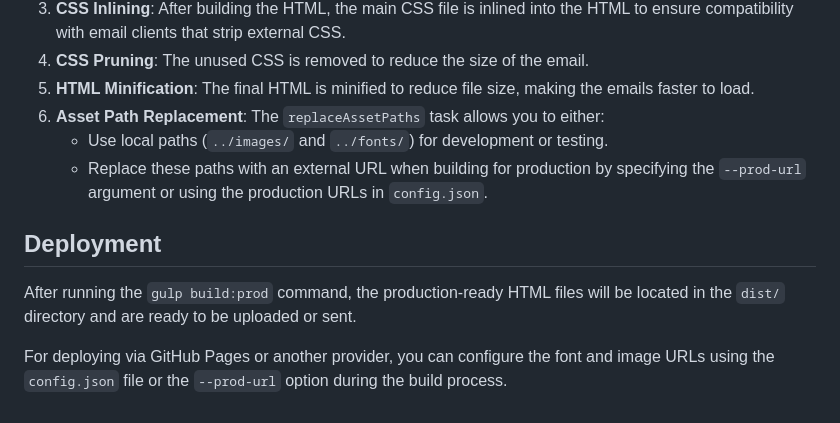
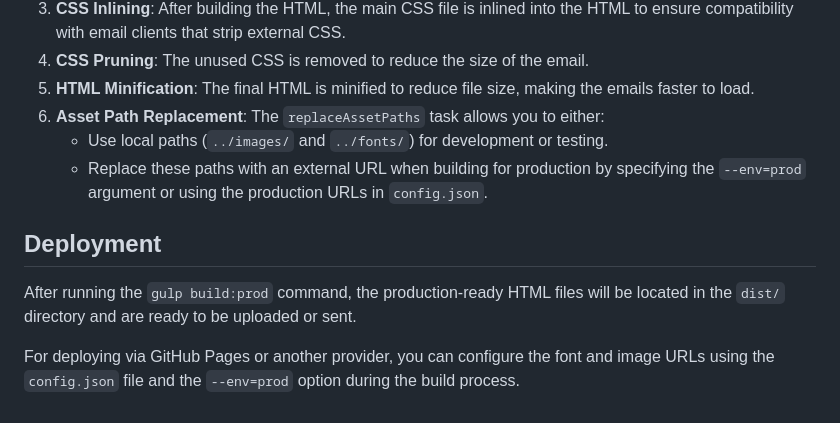
Before and after one commit to james-barrett-dev/ks-email-builder, a Markdown page: README.md, the part around the change. Rendered like a GitHub page.

Commit message:
Correct readme to describe arg usage accurately

```diff
--- a/README.md
+++ b/README.md
@@ -123,10 +123,10 @@ The configuration for production paths (e.g., GitHub Pages URLs) is stored in th
 5. **HTML Minification**: The final HTML is minified to reduce file size, making the emails faster to load.
 6. **Asset Path Replacement**: The `replaceAssetPaths` task allows you to either:
    - Use local paths (`../images/` and `../fonts/`) for development or testing.
-   - Replace these paths with an external URL when building for production by specifying the `--prod-url` argument or using the production URLs in `config.json`.
+   - Replace these paths with an external URL when building for production by specifying the `--env=prod` argument or using the production URLs in `config.json`.
 
 ## Deployment
 
 After running the `gulp build:prod` command, the production-ready HTML files will be located in the `dist/` directory and are ready to be uploaded or sent.
 
-For deploying via GitHub Pages or another provider, you can configure the font and image URLs using the `config.json` file or the `--prod-url` option during the build process.
+For deploying via GitHub Pages or another provider, you can configure the font and image URLs using the `config.json` file and the `--env=prod` option during the build process.
```
